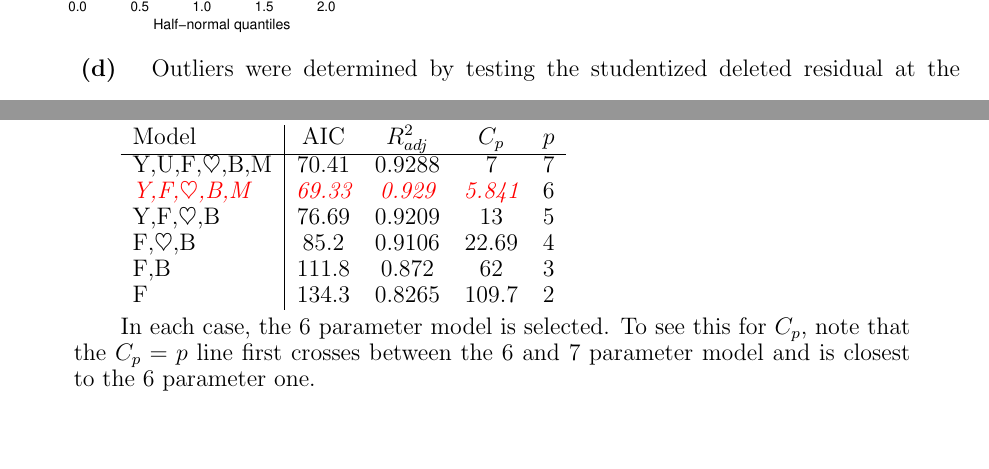
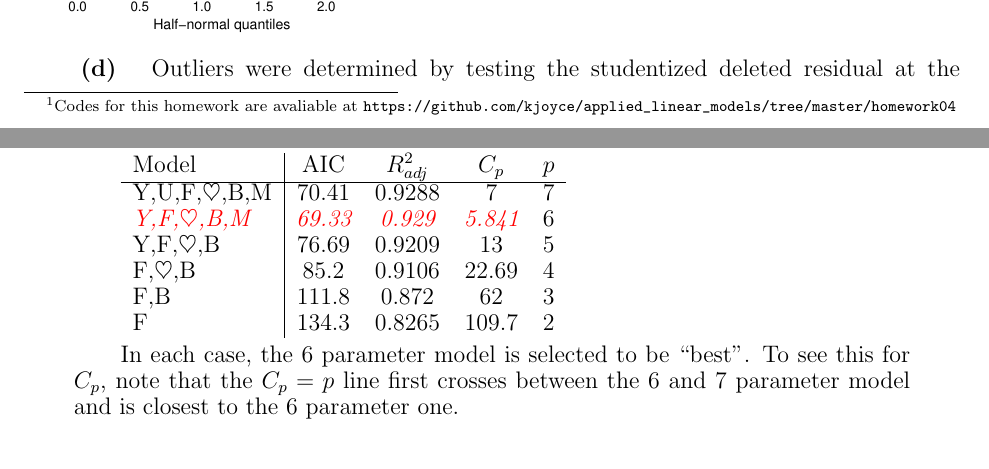
Before and after one commit to kjoyce/applied_linear_models, a LaTeX problem sheet (homework04/homework04.tex): two parts of pages 1 and 9 of 9, joined at a grey line, cut so that both start at the same text. The pictures show the PDF file homework04/homework04.pdf that the author committed with the source.

Commit message:
homework4 final

```diff
--- a/homework04/homework04.tex
+++ b/homework04/homework04.tex
@@ -41,6 +41,7 @@
 \texttt{Fertility} as the response and the other variables as predictors. Perform regression diagnostics on the model to answer following questions.  Display any plots that are relevant.  Do not provide any plots about which you have nothing to say.
 Also construct a half-normal plot of the
 leverages and interpret the plot.
+\footnote{Codes for this homework are avaliable at \url{https://github.com/kjoyce/applied_linear_models/tree/master/homework04}}
 \begin{enumerate}[(a)]
   \item Check the constant variance assumption for the errors.
   \item Check the normality assumption.
@@ -325,7 +326,7 @@ Faraway 8.3. Use the \texttt{divusa} dataset with \texttt{divorce} as the respon
   F                       &  134.3 & 0.8265 & 109.7 & 2 \\
   \end{tabular}
 
-  In each case, the 6 parameter model is selected. To see this for $C_p$, note that the $C_p=p$ line first crosses between the 6 and 7 parameter model and is closest to the 6 parameter one.
+  In each case, the 6 parameter model is selected to be ``best''. To see this for $C_p$, note that the $C_p=p$ line first crosses between the 6 and 7 parameter model and is closest to the 6 parameter one.
 
   \includegraphics[width=.4\textwidth]{cp_line.pdf}
 \end{solution}
```
Also changed, not shown: homework04/homework04.pdf, 1 other file.
